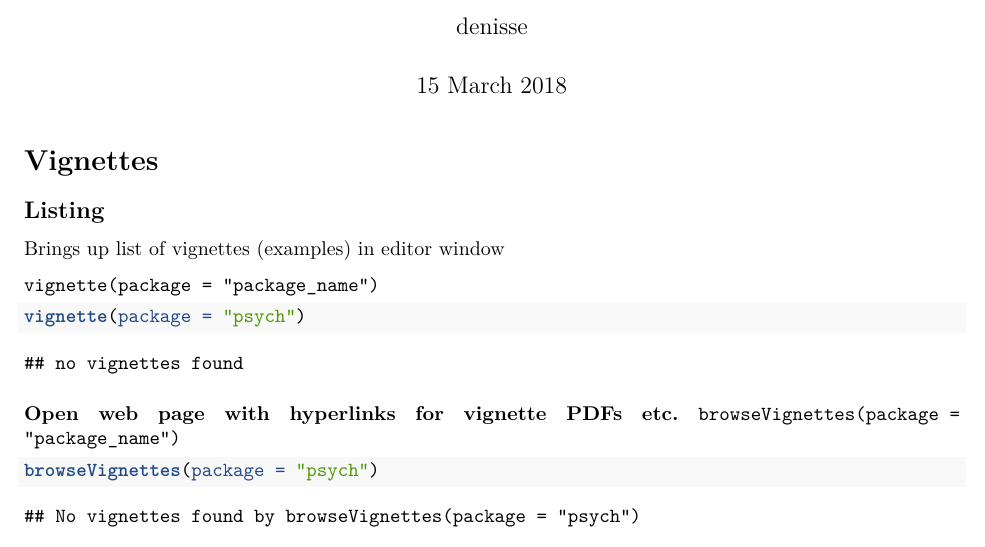
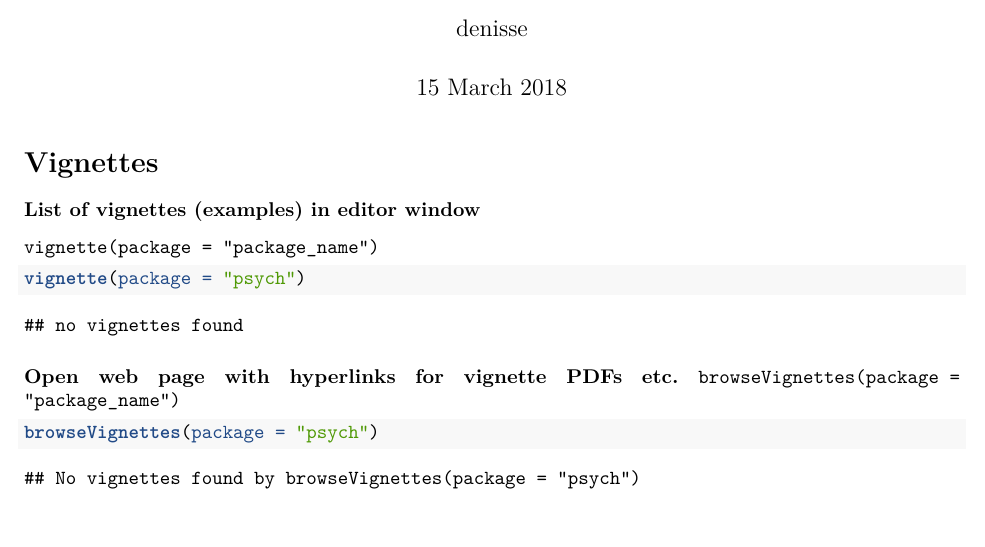
Before and after one commit to denissearenas/R, an R Markdown document (Documentation/vignettes.Rmd): part of the page, cut so that both start at the same text, the shorter picture padded with empty space. Rendered offline with R 4.5, knitr and Pandoc, then LaTeX, with nearby package versions.

Commit message:
trsting format

````diff
--- a/Documentation/vignettes.Rmd
+++ b/Documentation/vignettes.Rmd
@@ -10,13 +10,9 @@ output:
 
 # Vignettes
 
-## Listing
+### List of vignettes (examples) in editor window
 
-Brings up list of vignettes (examples) in editor window
-
-`
-vignette(package = "package_name")
-`
+`vignette(package = "package_name")`
 
 ```{r}
 vignette(package = "psych")
````
Also changed, not shown: Documentation/documentation.Rmd (+2 -2 lines).
